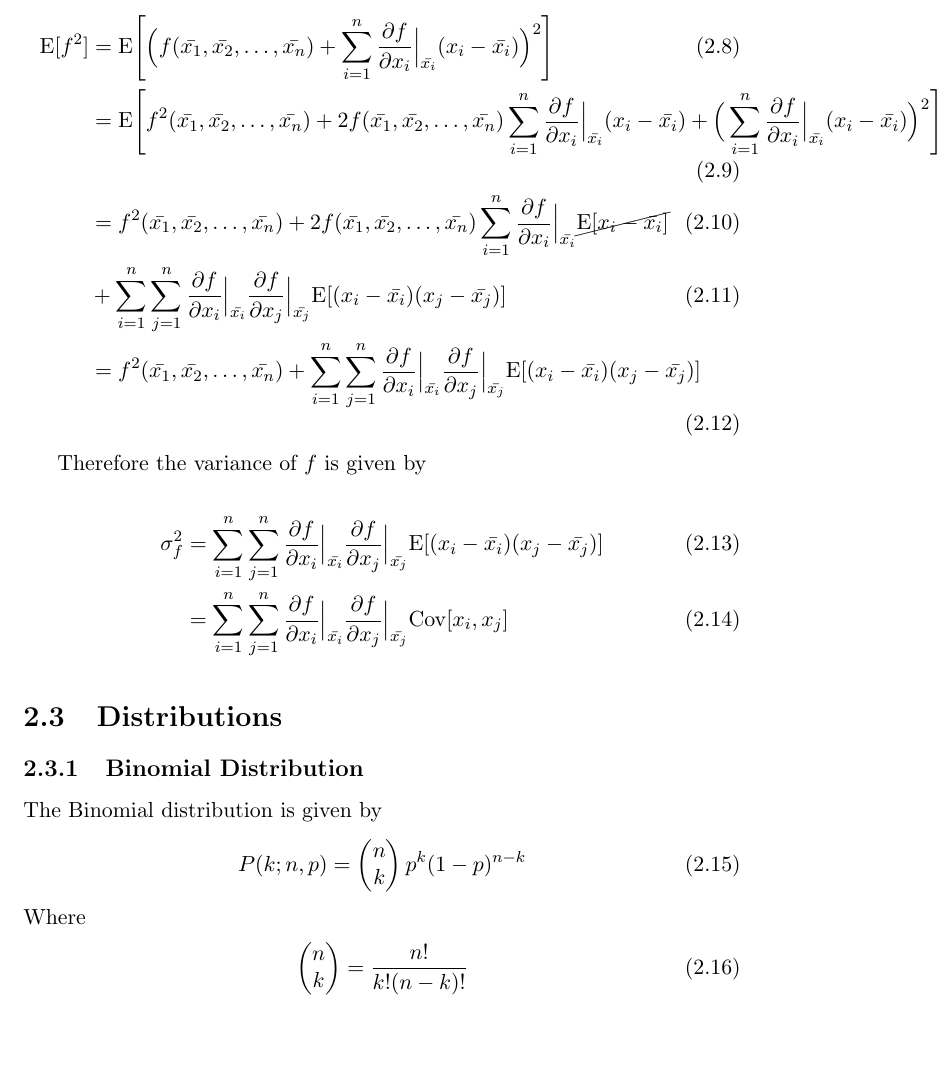
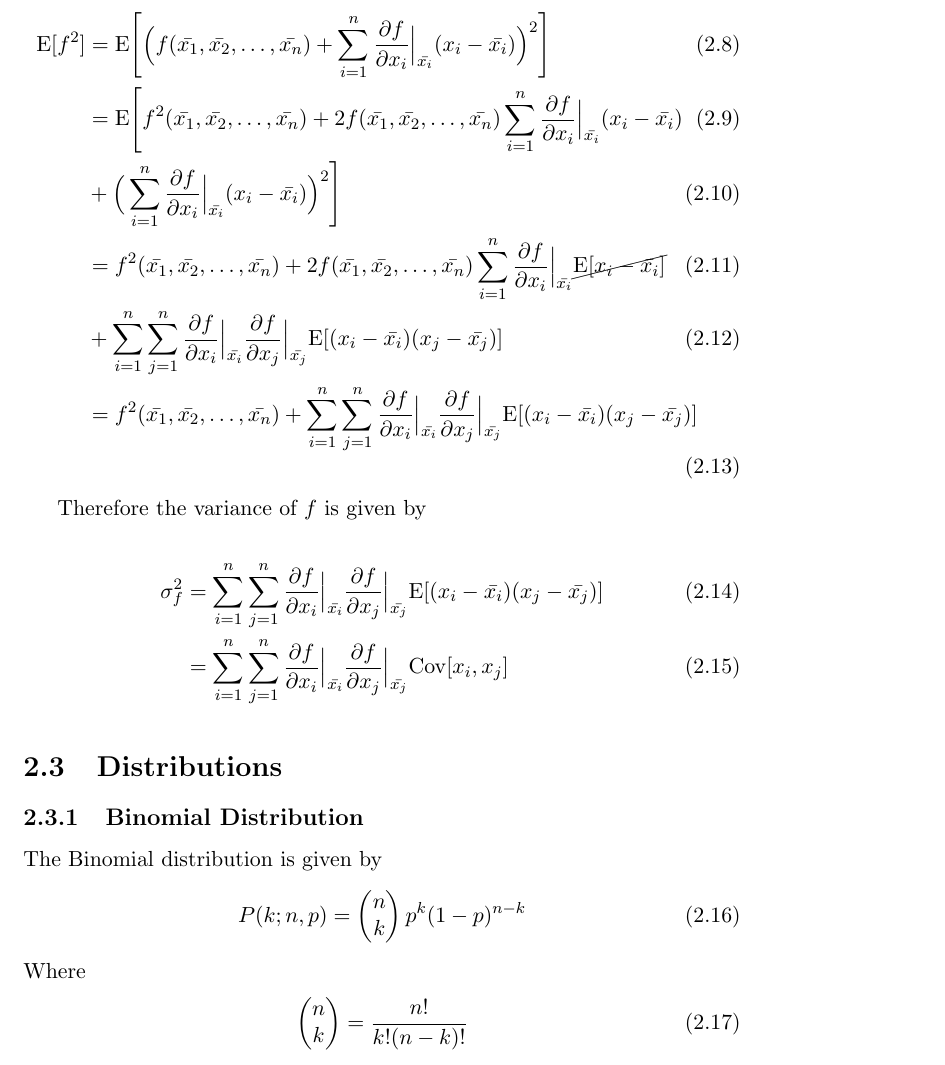
Before and after one commit to williamnash/notes, a LaTeX thesis (mathematics.tex, which reads mathematics/statistics.tex): part of page 18 of 97, cut so that both start at the same text, the shorter picture padded with empty space. Compiled offline with pdfLaTeX.

Commit message:
Typo fix

```diff
--- a/mathematics/statistics.tex
+++ b/mathematics/statistics.tex
@@ -82,7 +82,8 @@ The first term in the variance can be written by using Equation \ref{taylor_erro
 
 \begin{align}
 \E[f^2] &= \E\Bigg[\Big(f(\bar{x_1}, \bar{x_2}, \dots, \bar{x_n}) + \sum_{i=1}^n \frac{\partial f}{\partial x_i}\Big|_{\bar{x_i}}(x_i-\bar{x_i})\Big)^2\Bigg]\\
-&= \E\Bigg[f^2(\bar{x_1}, \bar{x_2}, \dots, \bar{x_n}) + 2f(\bar{x_1}, \bar{x_2}, \dots, \bar{x_n})\sum_{i=1}^n \frac{\partial f}{\partial x_i}\Big|_{\bar{x_i}}(x_i-\bar{x_i}) + \Big(\sum_{i=1}^n \frac{\partial f}{\partial x_i}\Big|_{\bar{x_i}}(x_i-\bar{x_i})\Big)^2\Bigg]\\
+&= \E\Bigg[f^2(\bar{x_1}, \bar{x_2}, \dots, \bar{x_n}) + 2f(\bar{x_1}, \bar{x_2}, \dots, \bar{x_n})\sum_{i=1}^n \frac{\partial f}{\partial x_i}\Big|_{\bar{x_i}}(x_i-\bar{x_i})\\
+&+ \Big(\sum_{i=1}^n \frac{\partial f}{\partial x_i}\Big|_{\bar{x_i}}(x_i-\bar{x_i})\Big)^2\Bigg]\\
 &= f^2(\bar{x_1}, \bar{x_2}, \dots, \bar{x_n}) + 2f(\bar{x_1}, \bar{x_2}, \dots, \bar{x_n})\sum_{i=1}^n \frac{\partial f}{\partial x_i}\Big|_{\bar{x_i}}\cancel{\E[x_i-\bar{x_i}]}\\
 &+ \sum_{i=1}^n \sum_{j=1}^n \frac{\partial f}{\partial x_i}\Big|_{\bar{x_i}}\frac{\partial f}{\partial x_j}\Big|_{\bar{x_j}}\E[(x_i-\bar{x_i})(x_j-\bar{x_j})]\\
 &= f^2(\bar{x_1}, \bar{x_2}, \dots, \bar{x_n}) + \sum_{i=1}^n \sum_{j=1}^n \frac{\partial f}{\partial x_i}\Big|_{\bar{x_i}}\frac{\partial f}{\partial x_j}\Big|_{\bar{x_j}}\E[(x_i-\bar{x_i})(x_j-\bar{x_j})]
```
